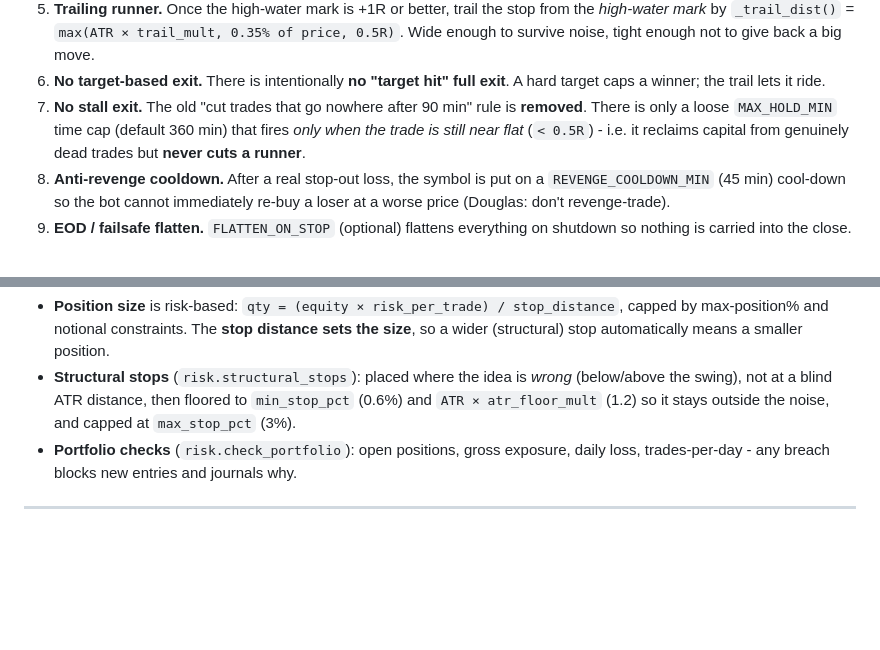
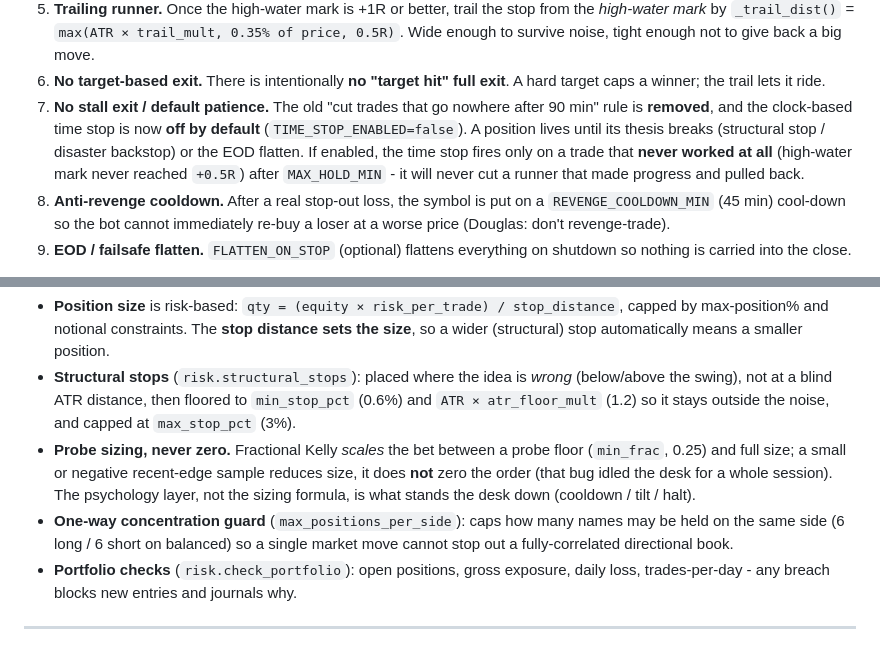
Before and after one commit to WRECKERKNIGHT/automated-stocks-broker--testing-, a Markdown page: docs/TRADING_SYSTEM.md, 2 parts joined by grey strips. Drawn GitHub-style; blank space fills up the shorter version.

Commit message:
docs: patience by default and probe sizing / concentration guard

```diff
--- a/docs/TRADING_SYSTEM.md
+++ b/docs/TRADING_SYSTEM.md
@@ -175,10 +175,13 @@ Rules, in order:
    tight enough not to give back a big move.
 6. **No target-based exit.** There is intentionally **no "target hit" full
    exit**. A hard target caps a winner; the trail lets it ride.
-7. **No stall exit.** The old "cut trades that go nowhere after 90 min" rule is
-   **removed**. There is only a loose `MAX_HOLD_MIN` time cap (default 360 min)
-   that fires *only when the trade is still near flat* (`< 0.5R`) - i.e. it
-   reclaims capital from genuinely dead trades but **never cuts a runner**.
+7. **No stall exit / default patience.** The old "cut trades that go nowhere
+   after 90 min" rule is **removed**, and the clock-based time stop is now
+   **off by default** (`TIME_STOP_ENABLED=false`). A position lives until its
+   thesis breaks (structural stop / disaster backstop) or the EOD flatten. If
+   enabled, the time stop fires only on a trade that **never worked at all**
+   (high-water mark never reached `+0.5R`) after `MAX_HOLD_MIN` - it will never
+   cut a runner that made progress and pulled back.
 8. **Anti-revenge cooldown.** After a real stop-out loss, the symbol is put on a
    `REVENGE_COOLDOWN_MIN` (45 min) cool-down so the bot cannot immediately
    re-buy a loser at a worse price (Douglas: don't revenge-trade).
@@ -219,6 +222,14 @@ Key mechanics:
   *wrong* (below/above the swing), not at a blind ATR distance, then floored to
   `min_stop_pct` (0.6%) and `ATR × atr_floor_mult` (1.2) so it stays outside the
   noise, and capped at `max_stop_pct` (3%).
+- **Probe sizing, never zero.** Fractional Kelly *scales* the bet between a
+  probe floor (`min_frac`, 0.25) and full size; a small or negative recent-edge
+  sample reduces size, it does **not** zero the order (that bug idled the desk
+  for a whole session). The psychology layer, not the sizing formula, is what
+  stands the desk down (cooldown / tilt / halt).
+- **One-way concentration guard** (`max_positions_per_side`): caps how many
+  names may be held on the same side (6 long / 6 short on balanced) so a single
+  market move cannot stop out a fully-correlated directional book.
 - **Portfolio checks** (`risk.check_portfolio`): open positions, gross exposure,
   daily loss, trades-per-day - any breach blocks new entries and journals why.
 
```
